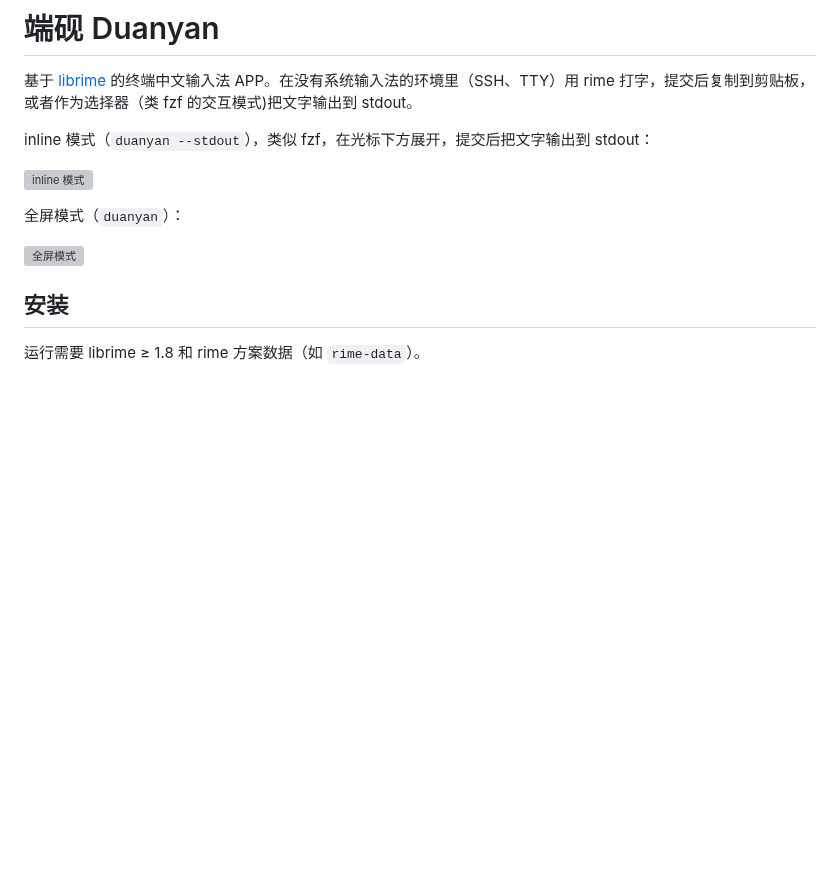
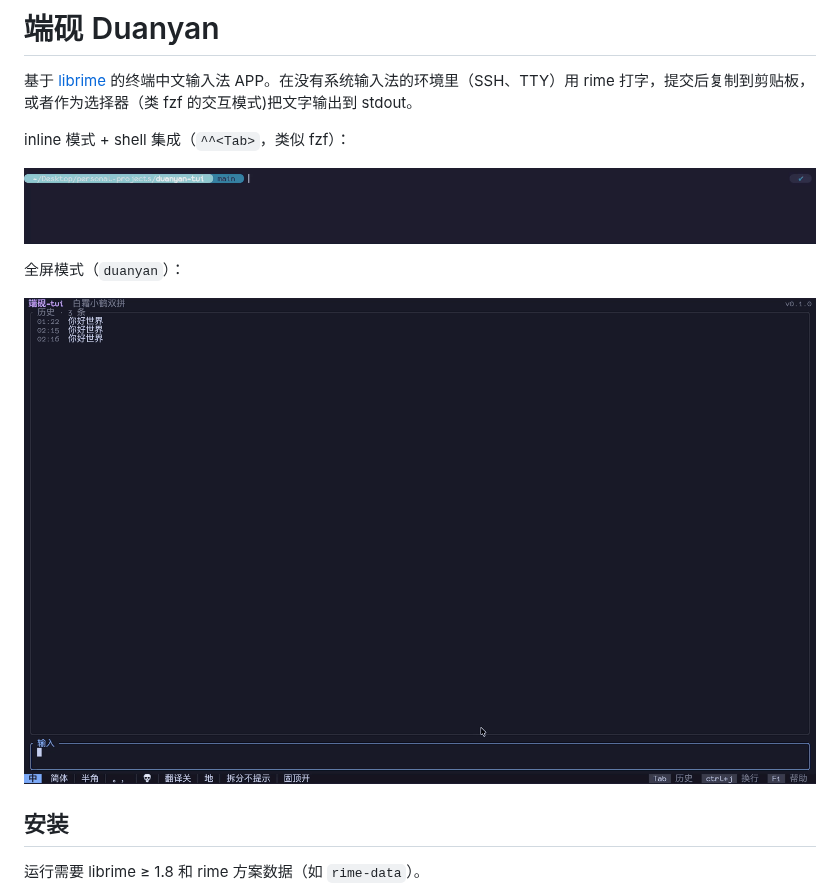
Before and after one commit to milanglacier/duanyan-tui, a Markdown page: README.md, the part around the change. Rendered like a GitHub page; pictures changed too: assets/fullscreen.gif (added), assets/inline.gif (added); blank space fills up the shorter version; grey boxes are pictures that could not be loaded.

Commit message:
Replace README screenshots with GIF recordings

```diff
--- a/README.md
+++ b/README.md
@@ -5,13 +5,13 @@ APP。在没有系统输入法的环境里（SSH、TTY）用 rime
 打字，提交后复制到剪贴板，或者作为选择器（类 fzf 的交互模式)把文字输出到
 stdout。
 
-inline 模式（`duanyan --stdout`），类似 fzf，在光标下方展开，提交后把文字输出到 stdout：
+inline 模式 + shell 集成（`^^<Tab>`，类似 fzf）：
 
-![inline 模式](assets/inline.webp)
+![inline 模式](assets/inline.gif)
 
 全屏模式（`duanyan`）：
 
-![全屏模式](assets/fullscreen.webp)
+![全屏模式](assets/fullscreen.gif)
 
 ## 安装
 
```
Also changed, not shown: 2 other files.
